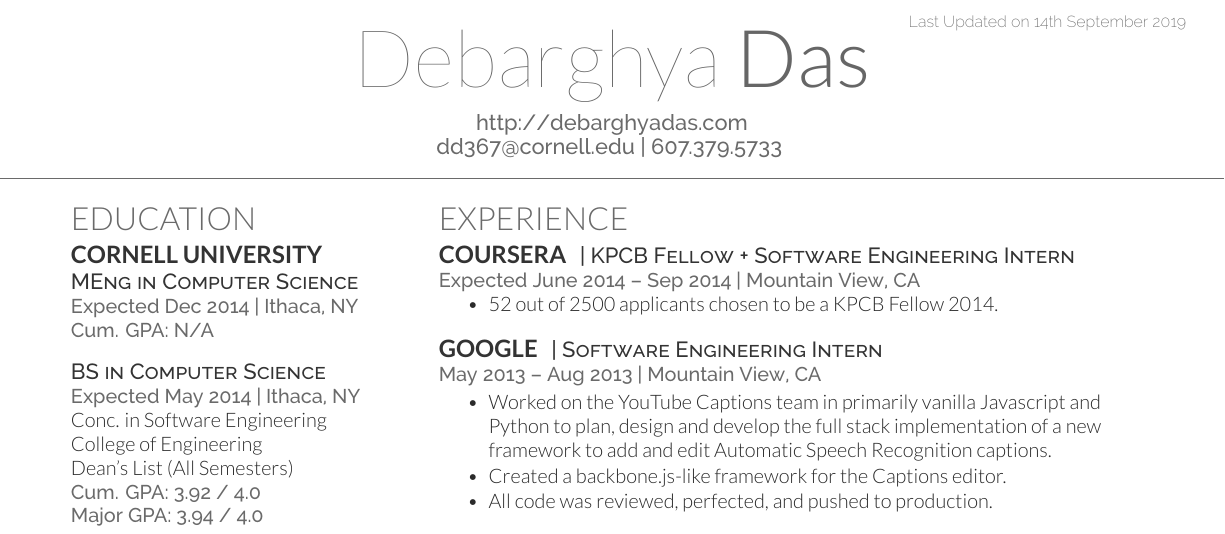
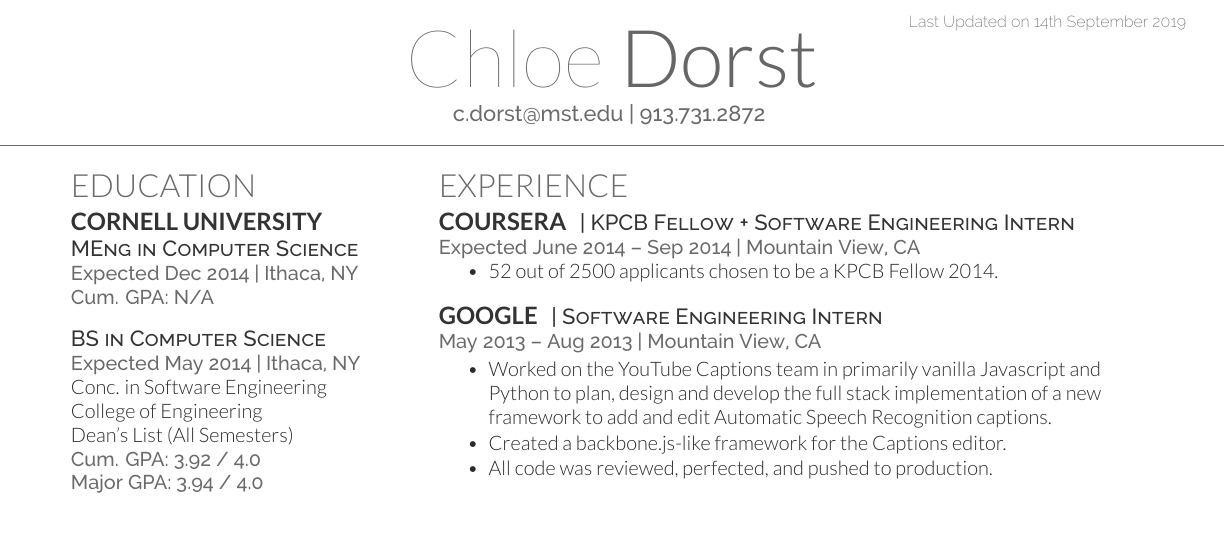
Before and after one commit to cidorst/Resume, a LaTeX CV (Deedy-Resume-master/Deedy-Resume-master/OpenFonts/AndrewVanHorn_Resume.tex): part of the page, cut so that both start at the same text. Compiled offline with XeLaTeX.

Commit message:
Header changes

```diff
--- a/Deedy-Resume-master/Deedy-Resume-master/OpenFonts/AndrewVanHorn_Resume.tex
+++ b/Deedy-Resume-master/Deedy-Resume-master/OpenFonts/AndrewVanHorn_Resume.tex
@@ -63,8 +63,8 @@
 %%%%%%%%%%%%%%%%%%%%%%%%%%%%%%%%%%%%%%
 
 
-\namesection{Debarghya}{Das}{ \urlstyle{same}\url{http://debarghyadas.com} \\
-\href{mailto:dd367@cornell.edu}{dd367@cornell.edu} | 607.379.5733
+\namesection{Chloe}{Dorst}{
+\href{mailto:c.dorst@mst.edu}{c.dorst@mst.edu} | 913.731.2872
 }
 
 %%%%%%%%%%%%%%%%%%%%%%%%%%%%%%%%%%%%%%
```
Also changed, not shown: Deedy-Resume-master/Deedy-Resume-master/OpenFonts/AndrewVanHorn_Resume.pdf (added), Deedy-Resume-master/Deedy-Resume-master/OpenFonts/AndrewVanHorn_Resume.tex (12 more changed lines).
